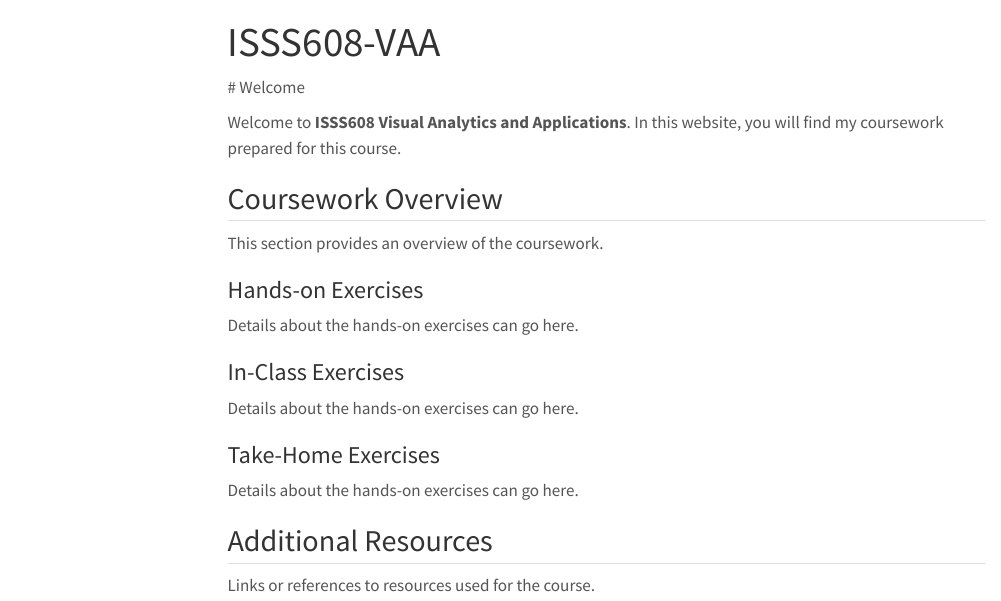
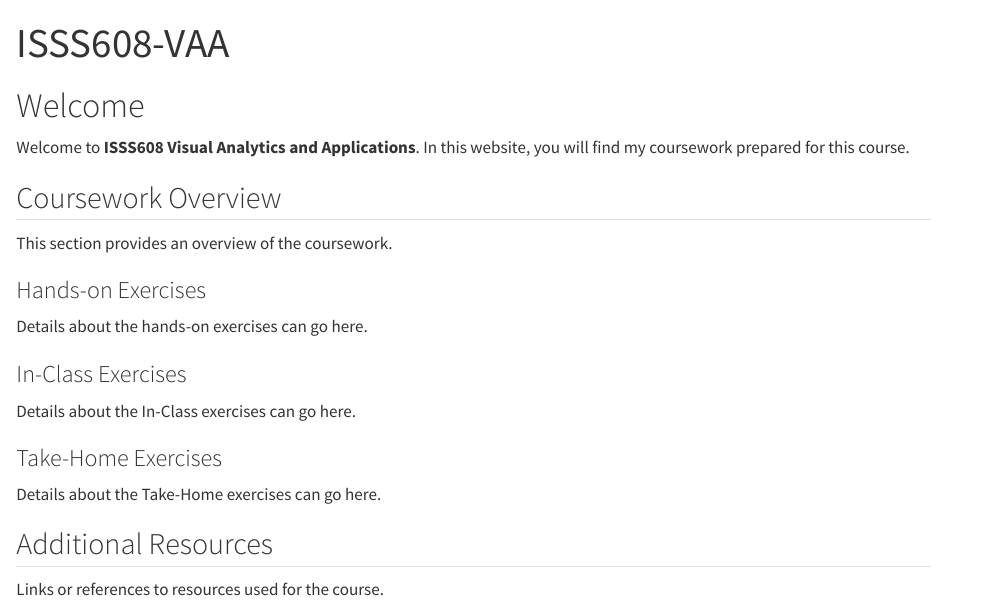
Before and after one commit to ShinyDratini/ISSS608-VAA, a Quarto document (index.qmd): the page in a window 1100 px wide, from its top. Rendered offline with R 4.5, knitr and Pandoc in place of Quarto, with nearby package versions; menus at the side of the page are left out.

```diff
--- a/_quarto.yml
+++ b/_quarto.yml
@@ -5,20 +5,22 @@
   title: "ISSS608-VAA"
   navbar:
     left:
-    - text: "Hands-on Exercise"
-      menu:
-        - text: "Hands-on Exercise 1"
-          href: "Hands-on_Ex/Hands-on_Ex01/Hands-on_Ex01.html"
-        - href: index.qmd
-          text: Home
+      - text: "Hands-on Exercise"
+        menu:
+          - text: "Hands-on Exercise 1"
+            href: "Hands-on_Ex/Hands-on_Ex01/Hands-on_Ex01.html"
+          - text: "Hands-on Exercise 2"
+            href: "Hands-on_Ex/Hands-on_Ex02/Hands-on_Ex02.html"
+
     right:
-      - href: index.qmd
-        text: Home
-      - about.qmd
+      - text: Home
+      href: index.qmd
+      - text: Home
+      href: about.qmd
 
 format:
   html:
-    theme: lumen
+    theme: morph
     css: styles.css
     toc: true
     toc-title: "On This Page"
--- a/index.qmd
+++ b/index.qmd
@@ -2,7 +2,7 @@
 title: "ISSS608-VAA"
 ---
 
-\# Welcome
+# Welcome
 
 Welcome to **ISSS608 Visual Analytics and Applications**. In this website, you will find my coursework prepared for this course.
 
@@ -16,11 +16,11 @@
 
 ### In-Class Exercises
 
-Details about the hands-on exercises can go here.
+Details about the In-Class exercises can go here.
 
 ### Take-Home Exercises
 
-Details about the hands-on exercises can go here.
+Details about the Take-Home exercises can go here.
 
 ## Additional Resources
 
```
Also changed, not shown: 3 other files.
